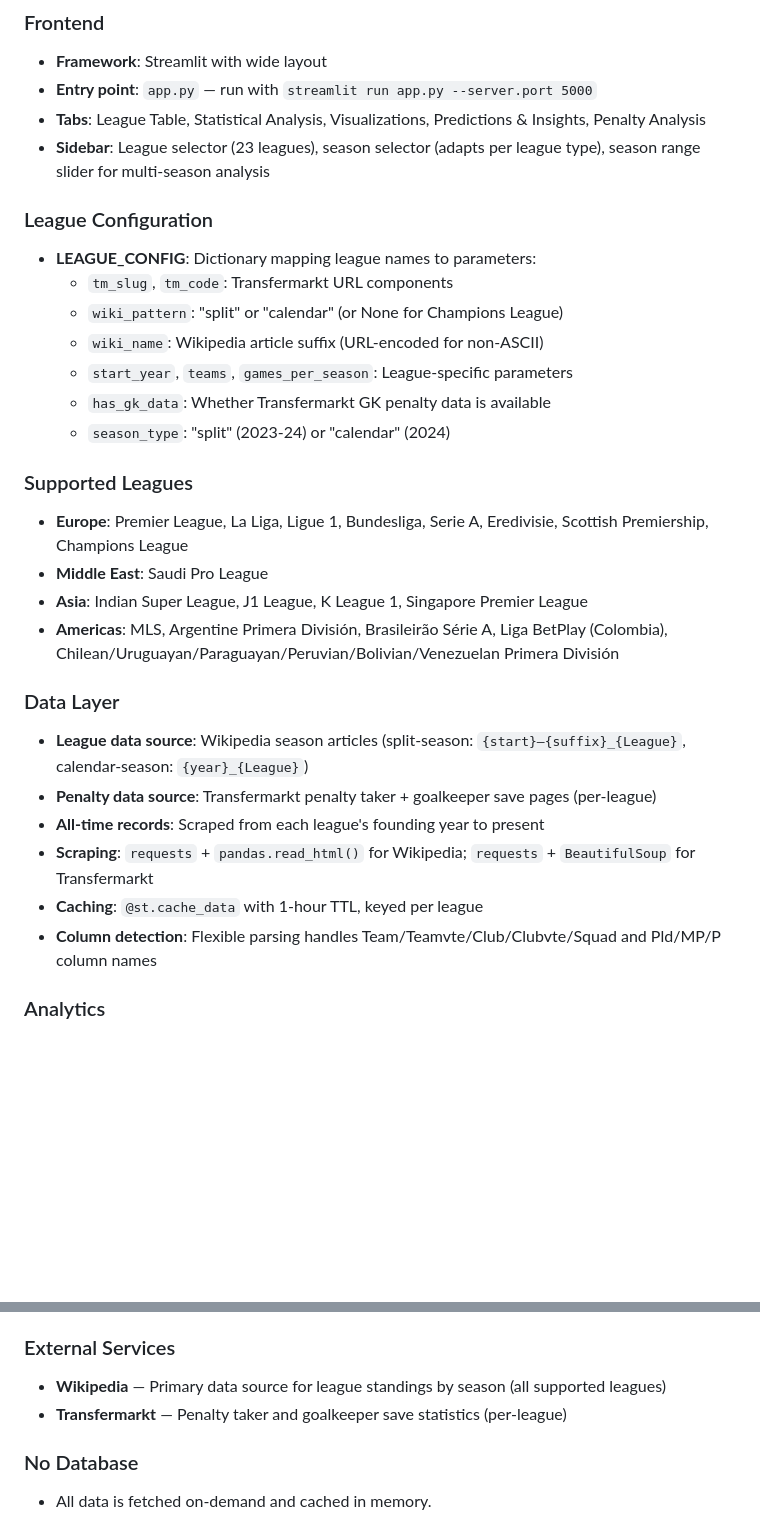
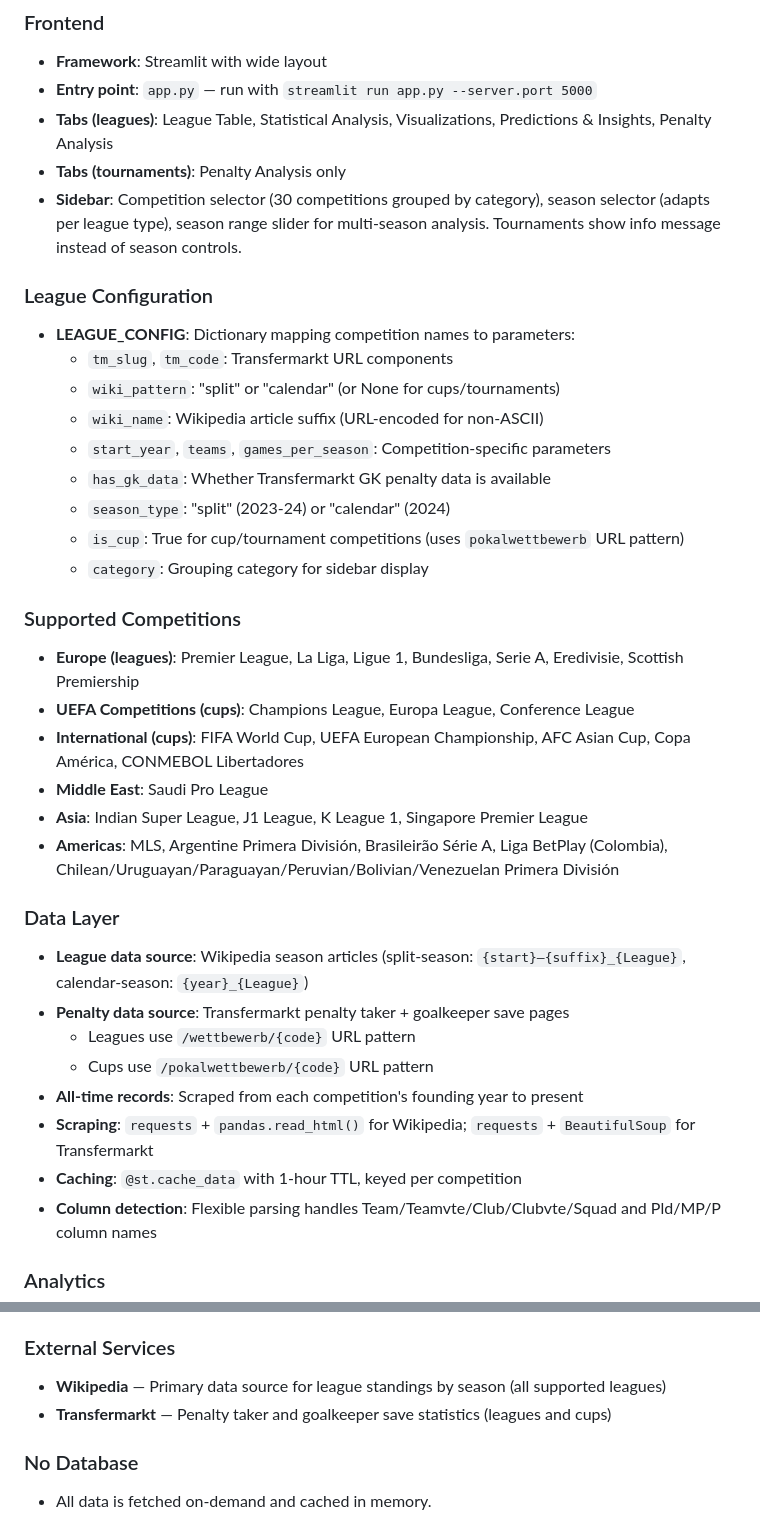
Before and after one commit to econsmaestro/football-econometrics-dashboard, a Markdown page: replit.md, 2 parts joined by grey strips. GitHub-like rendering; blank space fills up the shorter version.

Commit message:
Add support for 7 new cup and tournament competitions to the football dashboard
Update replit.md to include new competitions, adjust tab display for tournaments, and reorganize sidebar controls.

Replit-Commit-Author: Agent
Replit-Commit-Session-Id: 42526803-8ad4-4918-af87-119b5437546f
Replit-Commit-Checkpoint-Type: full_checkpoint
Replit-Commit-Event-Id: 7672ea88-ddaa-4efa-9988-5bf259f827ff
Replit-Commit-Screenshot-Url: https://storage.googleapis.com/screenshot-production-us-central1/ecbf919d-45ab-4d08-b112-d056450a8558/42526803-8ad4-4918-af87-119b5437546f/XEJXiKa
Replit-Helium-Checkpoint-Created: true

```diff
--- a/replit.md
+++ b/replit.md
@@ -20,30 +21,37 @@ Preferred communication style: Simple, everyday language.
 ### Frontend
 - **Framework**: Streamlit with wide layout
 - **Entry point**: `app.py` — run with `streamlit run app.py --server.port 5000`
-- **Tabs**: League Table, Statistical Analysis, Visualizations, Predictions & Insights, Penalty Analysis
-- **Sidebar**: League selector (23 leagues), season selector (adapts per league type), season range slider for multi-season analysis
+- **Tabs (leagues)**: League Table, Statistical Analysis, Visualizations, Predictions & Insights, Penalty Analysis
+- **Tabs (tournaments)**: Penalty Analysis only
+- **Sidebar**: Competition selector (30 competitions grouped by category), season selector (adapts per league type), season range slider for multi-season analysis. Tournaments show info message instead of season controls.
 
 ### League Configuration
-- **LEAGUE_CONFIG**: Dictionary mapping league names to parameters:
+- **LEAGUE_CONFIG**: Dictionary mapping competition names to parameters:
   - `tm_slug`, `tm_code`: Transfermarkt URL components
-  - `wiki_pattern`: "split" or "calendar" (or None for Champions League)
+  - `wiki_pattern`: "split" or "calendar" (or None for cups/tournaments)
   - `wiki_name`: Wikipedia article suffix (URL-encoded for non-ASCII)
-  - `start_year`, `teams`, `games_per_season`: League-specific parameters
+  - `start_year`, `teams`, `games_per_season`: Competition-specific parameters
   - `has_gk_data`: Whether Transfermarkt GK penalty data is available
   - `season_type`: "split" (2023-24) or "calendar" (2024)
+  - `is_cup`: True for cup/tournament competitions (uses `pokalwettbewerb` URL pattern)
+  - `category`: Grouping category for sidebar display
 
-### Supported Leagues
-- **Europe**: Premier League, La Liga, Ligue 1, Bundesliga, Serie A, Eredivisie, Scottish Premiership, Champions League
+### Supported Competitions
+- **Europe (leagues)**: Premier League, La Liga, Ligue 1, Bundesliga, Serie A, Eredivisie, Scottish Premiership
+- **UEFA Competitions (cups)**: Champions League, Europa League, Conference League
+- **International (cups)**: FIFA World Cup, UEFA European Championship, AFC Asian Cup, Copa América, CONMEBOL Libertadores
 - **Middle East**: Saudi Pro League
 - **Asia**: Indian Super League, J1 League, K League 1, Singapore Premier League
 - **Americas**: MLS, Argentine Primera División, Brasileirão Série A, Liga BetPlay (Colombia), Chilean/Uruguayan/Paraguayan/Peruvian/Bolivian/Venezuelan Primera División
 
 ### Data Layer
 - **League data source**: Wikipedia season articles (split-season: `{start}–{suffix}_{League}`, calendar-season: `{year}_{League}`)
-- **Penalty data source**: Transfermarkt penalty taker + goalkeeper save pages (per-league)
-- **All-time records**: Scraped from each league's founding year to present
+- **Penalty data source**: Transfermarkt penalty taker + goalkeeper save pages
+  - Leagues use `/wettbewerb/{code}` URL pattern
+  - Cups use `/pokalwettbewerb/{code}` URL pattern
+- **All-time records**: Scraped from each competition's founding year to present
 - **Scraping**: `requests` + `pandas.read_html()` for Wikipedia; `requests` + `BeautifulSoup` for Transfermarkt
-- **Caching**: `@st.cache_data` with 1-hour TTL, keyed per league
+- **Caching**: `@st.cache_data` with 1-hour TTL, keyed per competition
 - **Column detection**: Flexible parsing handles Team/Teamvte/Club/Clubvte/Squad and Pld/MP/P column names
 
 ### Analytics
@@ -74,7 +82,7 @@ Preferred communication style: Simple, everyday language.
 
 ### External Services
 - **Wikipedia** — Primary data source for league standings by season (all supported leagues)
-- **Transfermarkt** — Penalty taker and goalkeeper save statistics (per-league)
+- **Transfermarkt** — Penalty taker and goalkeeper save statistics (leagues and cups)
 
 ### No Database
 - All data is fetched on-demand and cached in memory.
```
Also changed, not shown: other parts of replit.md (+3 -2 lines).
